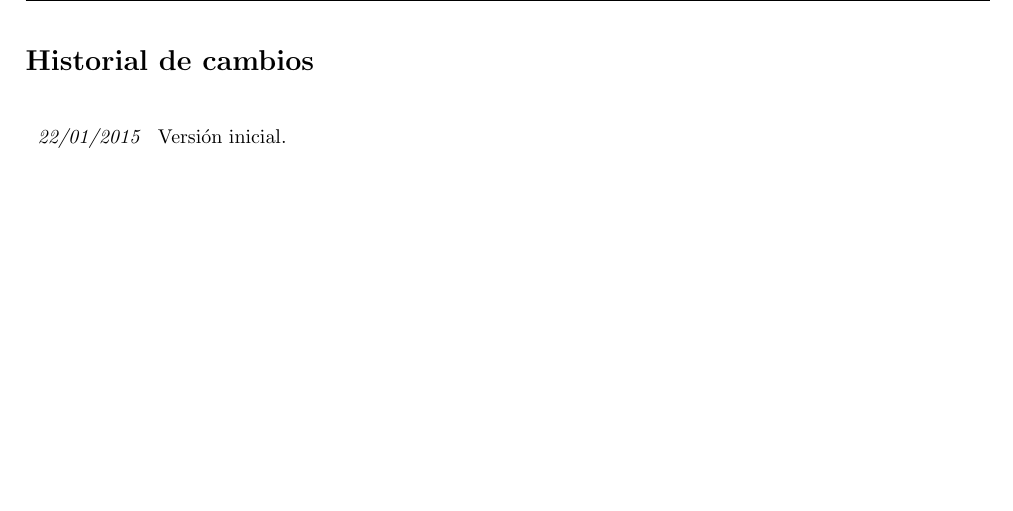
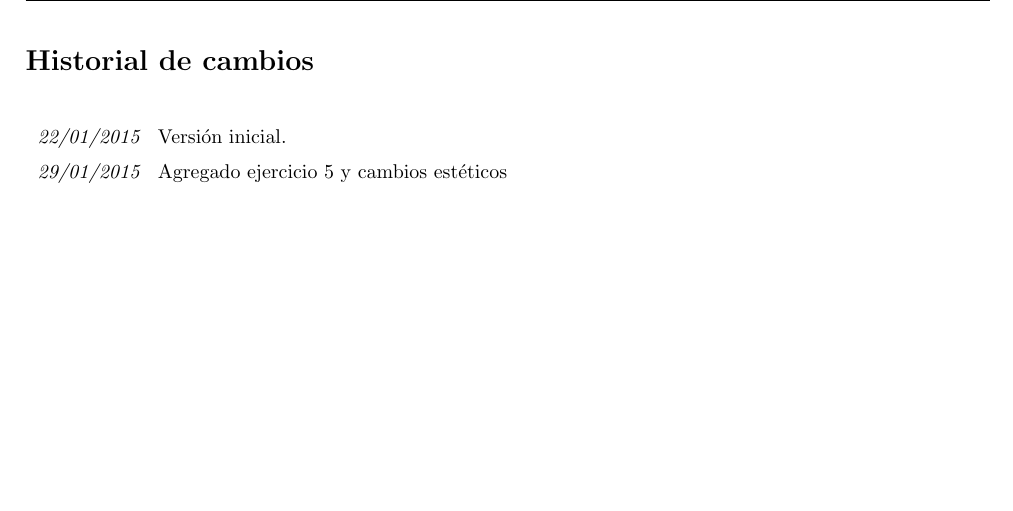
Before and after one commit to fiuba-apuntes/6678-comunicacionesDigitalesYAnalogicas, a LaTeX document (practica.tex): part of page 9 of 9, cut so that both start at the same text. Compiled offline with pdfLaTeX.

Commit message:
Actualizado el pdf luego del merge

```diff
--- a/practica.tex
+++ b/practica.tex
@@ -93,6 +93,7 @@
 
 % Incluir el historial de cambios
 \revision{22/01/2015}{Versión inicial.}
+\revision{29/01/2015}{Agregado ejercicio 5 y cambios estéticos}
 \makehistorial
 
 \end{document}
```
Also changed, not shown: practica.pdf.
